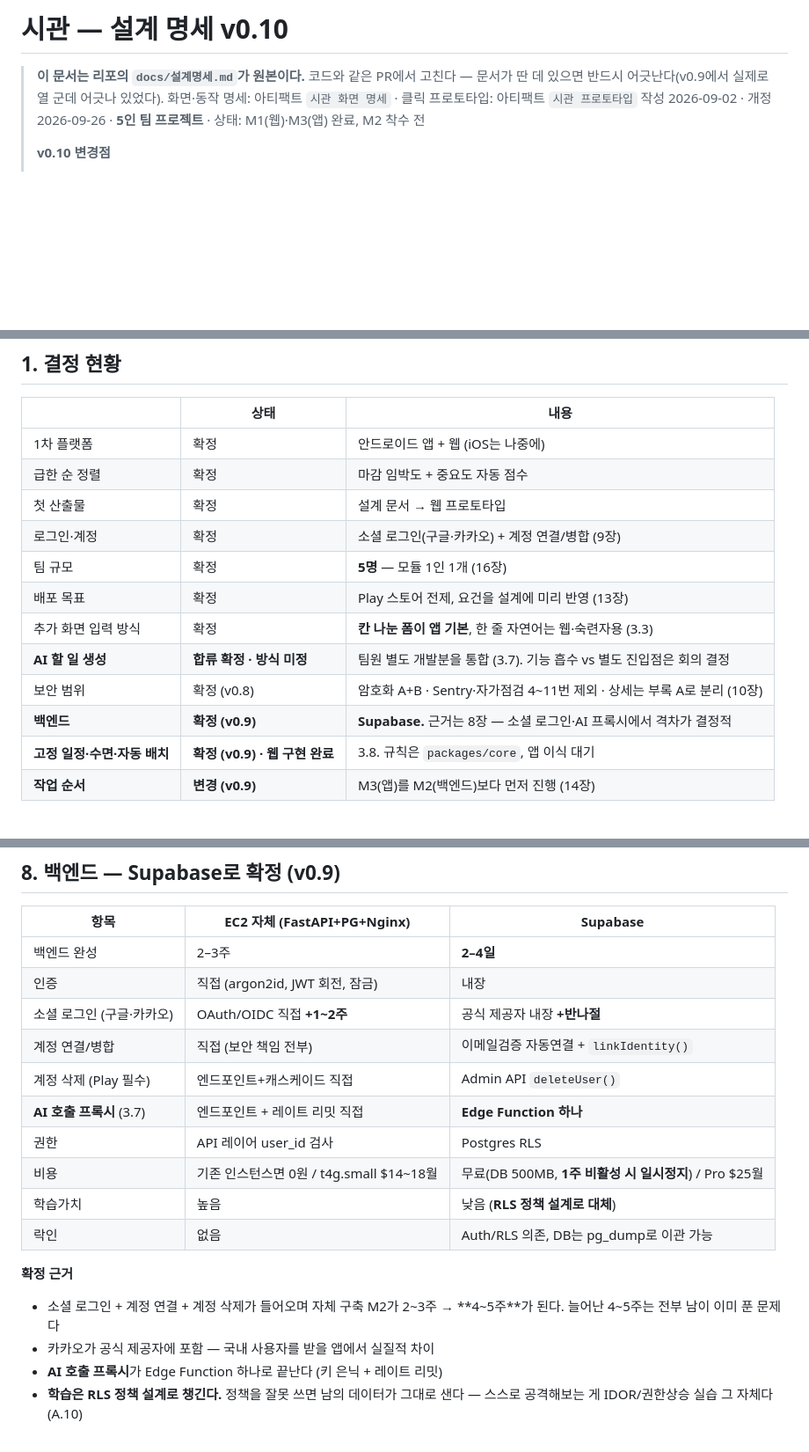
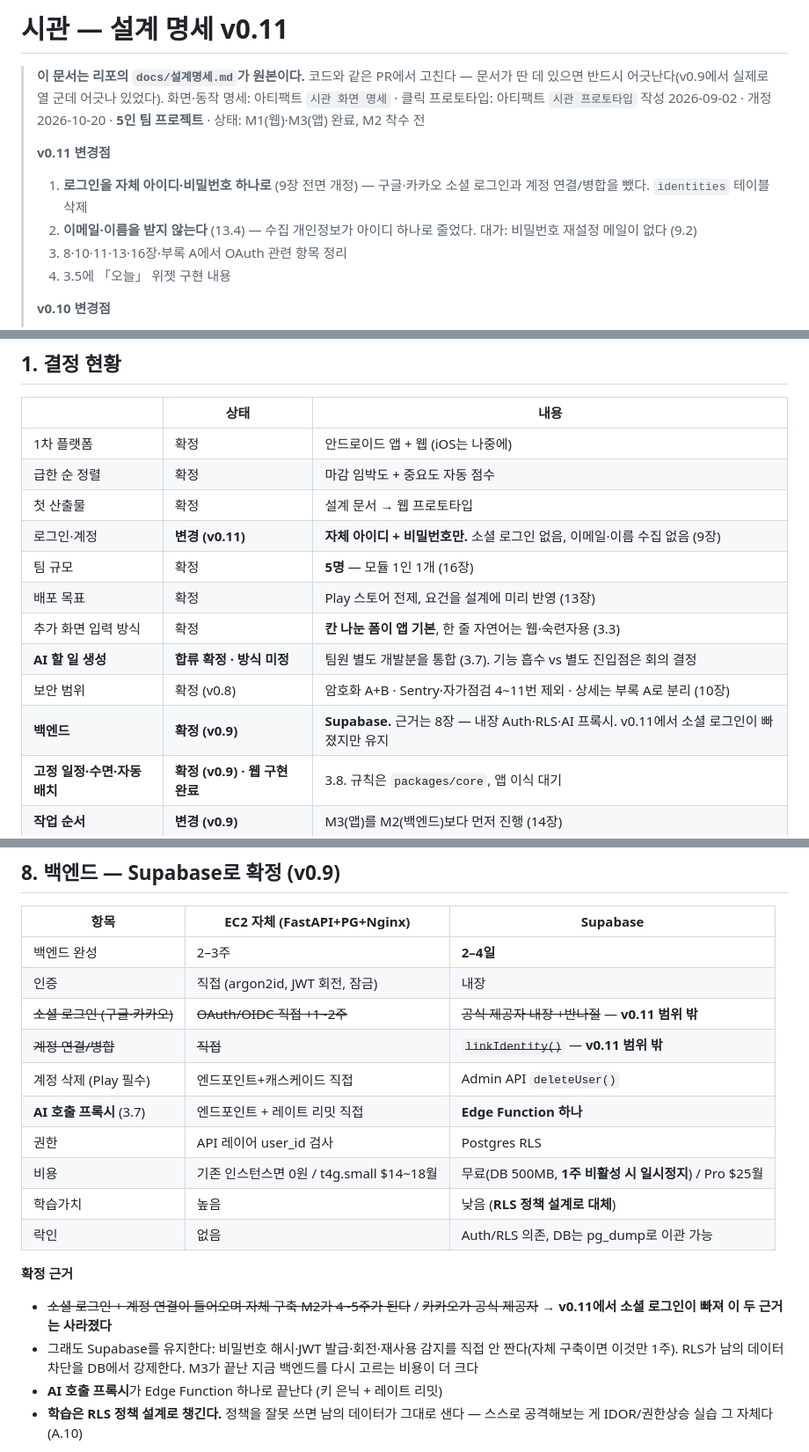
Before and after one commit to iyaho/sigwan, a Markdown page: docs/설계명세.md, 3 parts joined by grey strips. Shown at 88% size. GitHub-like rendering; blank space fills up the shorter version.

```diff
--- a/docs/설계명세.md
+++ b/docs/설계명세.md
@@ -1,8 +1,14 @@
-# 시관 — 설계 명세 v0.10
+# 시관 — 설계 명세 v0.11
 
 > **이 문서는 리포의 `docs/설계명세.md`가 원본이다.** 코드와 같은 PR에서 고친다 — 문서가 딴 데 있으면 반드시 어긋난다(v0.9에서 실제로 열 군데 어긋나 있었다).
 > 화면·동작 명세: 아티팩트 `시관 화면 명세` · 클릭 프로토타입: 아티팩트 `시관 프로토타입`
-> 작성 2026-09-02 · 개정 2026-09-26 · **5인 팀 프로젝트** · 상태: M1(웹)·M3(앱) 완료, M2 착수 전
+> 작성 2026-09-02 · 개정 2026-10-20 · **5인 팀 프로젝트** · 상태: M1(웹)·M3(앱) 완료, M2 착수 전
+>
+> **v0.11 변경점**
+> 1. **로그인을 자체 아이디·비밀번호 하나로** (9장 전면 개정) — 구글·카카오 소셜 로그인과 계정 연결/병합을 뺐다. `identities` 테이블 삭제
+> 2. **이메일·이름을 받지 않는다** (13.4) — 수집 개인정보가 아이디 하나로 줄었다. 대가: 비밀번호 재설정 메일이 없다 (9.2)
+> 3. 8·10·11·13·16장·부록 A에서 OAuth 관련 항목 정리
+> 4. 3.5에 「오늘」 위젯 구현 내용
 >
 > **v0.10 변경점**
 > 1. **시간표 세트 신설** (3.8.1 · 5.1) — `timetables` 테이블. 기간이 고정 일정에서 시간표로 올라갔다
@@ -30,13 +36,13 @@
 | 1차 플랫폼 | 확정 | 안드로이드 앱 + 웹 (iOS는 나중에) |
 | 급한 순 정렬 | 확정 | 마감 임박도 + 중요도 자동 점수 |
 | 첫 산출물 | 확정 | 설계 문서 → 웹 프로토타입 |
-| 로그인·계정 | 확정 | 소셜 로그인(구글·카카오) + 계정 연결/병합 (9장) |
+| 로그인·계정 | **변경 (v0.11)** | **자체 아이디 + 비밀번호만.** 소셜 로그인 없음, 이메일·이름 수집 없음 (9장) |
 | 팀 규모 | 확정 | **5명** — 모듈 1인 1개 (16장) |
 | 배포 목표 | 확정 | Play 스토어 전제, 요건을 설계에 미리 반영 (13장) |
 | 추가 화면 입력 방식 | 확정 | **칸 나눈 폼이 앱 기본**, 한 줄 자연어는 웹·숙련자용 (3.3) |
 | **AI 할 일 생성** | **합류 확정 · 방식 미정** | 팀원 별도 개발분을 통합 (3.7). 기능 흡수 vs 별도 진입점은 회의 결정 |
 | 보안 범위 | 확정 (v0.8) | 암호화 A+B · Sentry·자가점검 4~11번 제외 · 상세는 부록 A로 분리 (10장) |
-| **백엔드** | **확정 (v0.9)** | **Supabase.** 근거는 8장 — 소셜 로그인·AI 프록시에서 격차가 결정적 |
+| **백엔드** | **확정 (v0.9)** | **Supabase.** 근거는 8장 — 내장 Auth·RLS·AI 프록시. v0.11에서 소셜 로그인이 빠졌지만 유지 |
 | **고정 일정·수면·자동 배치** | **확정 (v0.9) · 웹 구현 완료** | 3.8. 규칙은 `packages/core`, 앱 이식 대기 |
 | **작업 순서** | **변경 (v0.9)** | M3(앱)를 M2(백엔드)보다 먼저 진행 (14장) |
 
@@ -466,8 +472,8 @@ AI 기능 도입 시: `ai_generations(id, user_id, goal_text, created_at, token_
 |---|---|---|
 | 백엔드 완성 | 2–3주 | **2–4일** |
 | 인증 | 직접 (argon2id, JWT 회전, 잠금) | 내장 |
-| 소셜 로그인 (구글·카카오) | OAuth/OIDC 직접 **+1~2주** | 공식 제공자 내장 **+반나절** |
-| 계정 연결/병합 | 직접 (보안 책임 전부) | 이메일검증 자동연결 + `linkIdentity()` |
+| ~~소셜 로그인 (구글·카카오)~~ | ~~OAuth/OIDC 직접 +1~2주~~ | ~~공식 제공자 내장 +반나절~~ — **v0.11 범위 밖** |
+| ~~계정 연결/병합~~ | ~~직접~~ | ~~`linkIdentity()`~~ — **v0.11 범위 밖** |
 | 계정 삭제 (Play 필수) | 엔드포인트+캐스케이드 직접 | Admin API `deleteUser()` |
 | **AI 호출 프록시** (3.7) | 엔드포인트 + 레이트 리밋 직접 | **Edge Function 하나** |
 | 권한 | API 레이어 user_id 검사 | Postgres RLS |
@@ -476,8 +482,8 @@ AI 기능 도입 시: `ai_generations(id, user_id, goal_text, created_at, token_
 | 락인 | 없음 | Auth/RLS 의존, DB는 pg_dump로 이관 가능 |
 
 **확정 근거**
-- 소셜 로그인 + 계정 연결 + 계정 삭제가 들어오며 자체 구축 M2가 2~3주 → **4~5주**가 된다. 늘어난 4~5주는 전부 남이 이미 푼 문제다
-- 카카오가 공식 제공자에 포함 — 국내 사용자를 받을 앱에서 실질적 차이
+- ~~소셜 로그인 + 계정 연결이 들어오며 자체 구축 M2가 4~5주가 된다~~ / ~~카카오가 공식 제공자~~ → **v0.11에서 소셜 로그인이 빠져 이 두 근거는 사라졌다**
+- 그래도 Supabase를 유지한다: 비밀번호 해시·JWT 발급·회전·재사용 감지를 직접 안 짠다(자체 구축이면 이것만 1주). RLS가 남의 데이터 차단을 DB에서 강제한다. M3가 끝난 지금 백엔드를 다시 고르는 비용이 더 크다
 - **AI 호출 프록시**가 Edge Function 하나로 끝난다 (키 은닉 + 레이트 리밋)
 - **학습은 RLS 정책 설계로 챙긴다.** 정책을 잘못 쓰면 남의 데이터가 그대로 샌다 — 스스로 공격해보는 게 IDOR/권한상승 실습 그 자체다 (A.10)
 
```
Also changed, not shown: other parts of docs/설계명세.md (+51 -55 lines).
